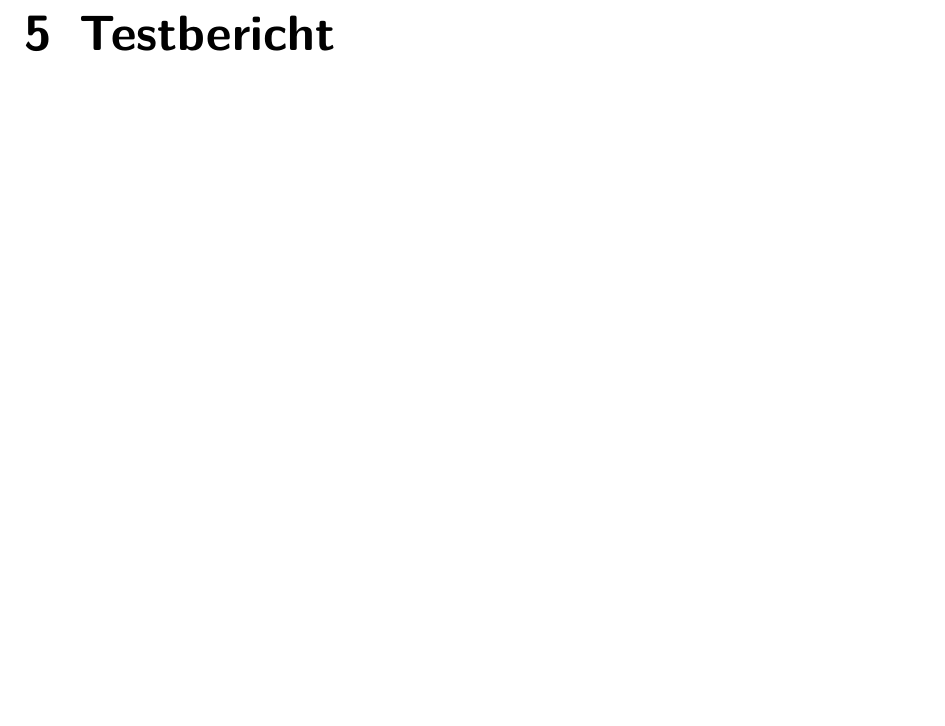
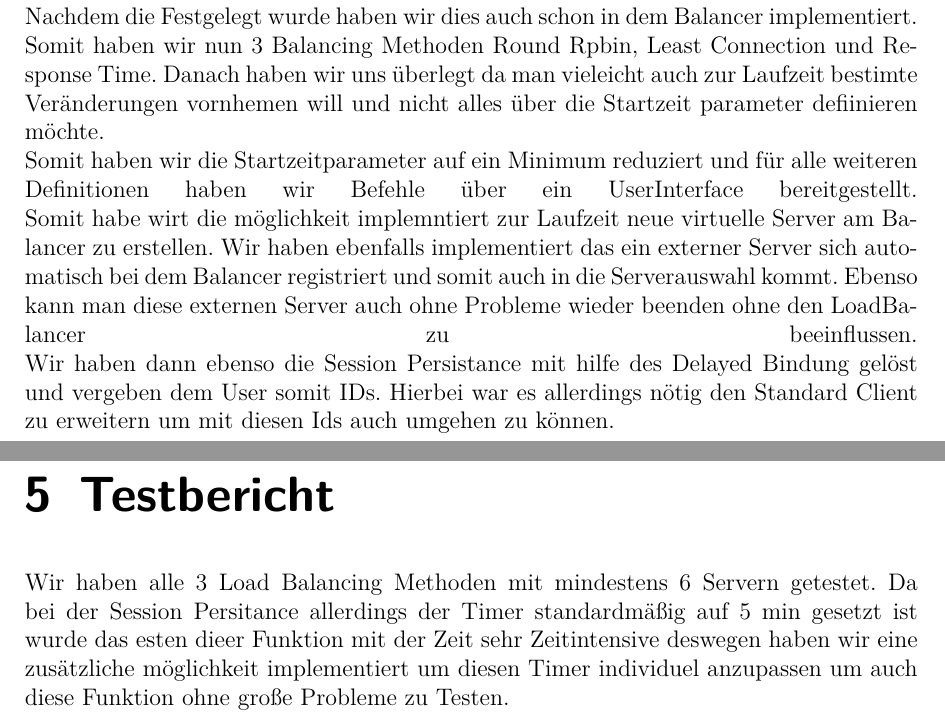
Before and after one commit to DanielDimitrijevic/LoadBalancing_APR, a LaTeX document (Backhausen_Dimitrijevic_Loadbalancing.tex): part of page 7 of 8 before the commit and two parts of pages 6 and 7 of 8 after it, the two joined at a grey line, cut at the place of the change, the shorter picture padded with empty space. Compiled offline with pdfLaTeX.

Commit message:
prot extented

```diff
--- a/Backhausen_Dimitrijevic_Loadbalancing.tex
+++ b/Backhausen_Dimitrijevic_Loadbalancing.tex
@@ -67,9 +69,16 @@
 Wir haben damit begonnen uns die uns zur Verfügung gestellten Quellen anzuschauen. Mit Hilfe der Quellen und einem Beispiel aus dem Letzten Jahr haben wir ein Grundprogramm geschrieben um die Verbindung zu testen. Dabei sind wir darauf gekommen das wir die Java Policy nicht überall richtig gesetzt haben was wir auch sofort danach behoben haben.
 Nun haben wir uns überlegt welche Methoden wir implementieren wollen. \linebreak
 Wir sind überein gekommen das wir Least Connection und Response Time nehmen werden.\linebreak
+Nachdem die Festgelegt wurde haben wir dies auch schon in dem Balancer implementiert. Somit haben wir nun 3 Balancing Methoden Round Rpbin, Least Connection und Response Time. Danach haben wir uns überlegt da man vieleicht auch zur Laufzeit bestimte Veränderungen vornhemen will und nicht alles über die Startzeit parameter defiinieren möchte. \linebreak
+Somit haben wir die Startzeitparameter auf ein Minimum reduziert und für alle weiteren Definitionen haben wir Befehle über ein UserInterface bereitgestellt. \linebreak
+Somit habe wirt die möglichkeit implemntiert zur Laufzeit neue virtuelle Server am Balancer zu erstellen. Wir haben ebenfalls implementiert das ein externer Server sich automatisch bei dem Balancer registriert und somit auch in die Serverauswahl kommt.
+Ebenso kann man diese externen Server auch ohne Probleme wieder beenden ohne den LoadBalancer zu beeinflussen.\linebreak
+Wir haben dann ebenso die Session Persistance mit hilfe des Delayed Bindung gelöst und vergeben dem User somit IDs. Hierbei war es allerdings nötig den Standard Client zu erweitern um mit diesen Ids auch umgehen zu können.
 
 
 \chapter{Testbericht}
+Wir haben alle 3 Load Balancing Methoden mit mindestens 6 Servern getestet.
+Da bei der Session Persitance allerdings der Timer standardmäßig auf 5 min gesetzt ist wurde das esten dieer Funktion mit der Zeit sehr Zeitintensive deswegen haben wir eine zusätzliche möglichkeit implementiert um diesen Timer individuel anzupassen um auch diese Funktion ohne große Probleme zu Testen.
 \chapter{Quellen}
 
 [1] "Praktische Arbeit 2 zur Vorlesung 'Verteilte Systeme' ETH Zürich, SS 2002", Prof.Dr.B.Plattner, übernommen von Prof.Dr.F.Mattern (http://www.tik.ee.ethz.ch/tik/education/lectures/VS/SS02/Praktikum/aufgabe2.pdf)
```
Also changed, not shown: Backhausen_Dimitrijevic_Loadbalancing.pdf, Backhausen_Dimitrijevic_Loadbalancing.tex (4 more changed lines), 4 other files.
